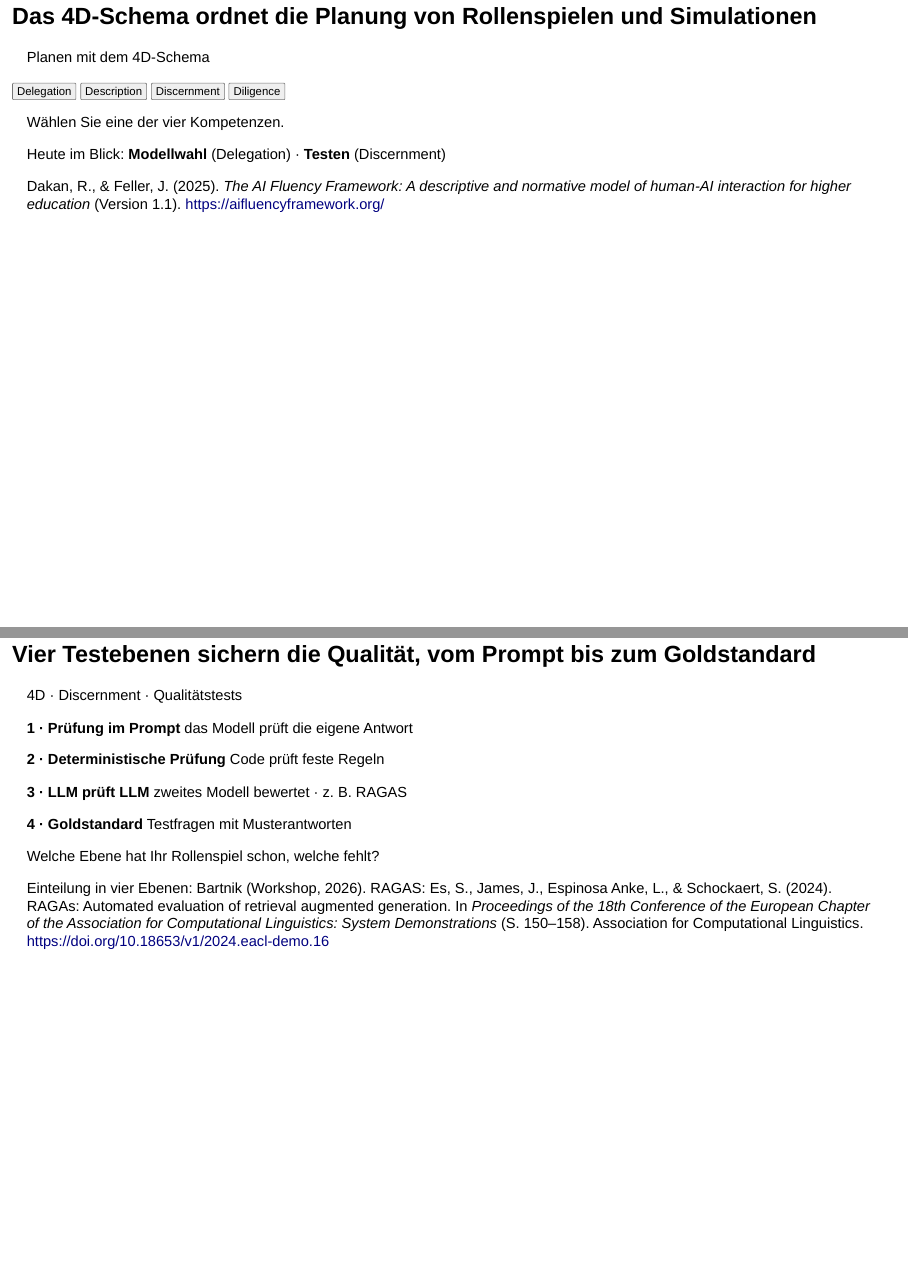
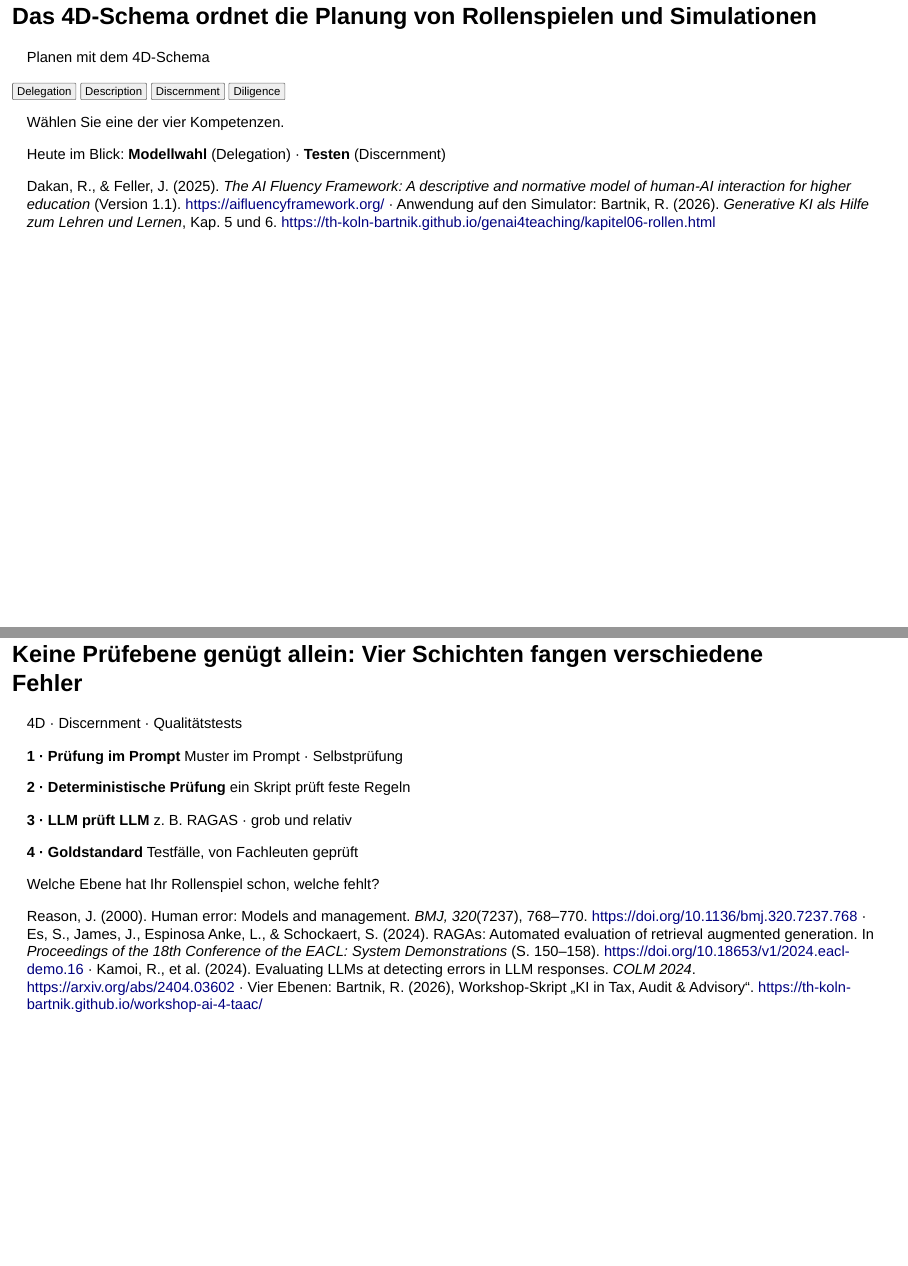
Before and after one commit to TH-Koln-Bartnik/workshop-ki-rollenspiele, a Quarto document (folien/kern.qmd): pages 7 and 9 of 11, joined at a grey line. Rendered offline with R 4.5, knitr and Pandoc in place of Quarto, with nearby package versions; drawn as Slidy slides in place of the format the file asks for.

Commit message:
Kern-Folien 7-9 mit Workshop-Skript Tax/Audit und Lehrbuch abgeglichen
Co-Authored-By: Claude Fable 5.2 <noreply@anthropic.com>
Claude-Session: https://claude.ai/code/session_01NiJQCX6zjRQNDBRNJ6xnYj

```diff
--- a/folien/kern.qmd
+++ b/folien/kern.qmd
@@ -199,10 +199,10 @@
 
 ::: {.wahl}
 ::: {.knoepfe}
-<button data-t="Was übernimmt die KI, was bleibt bei mir? Die KI spielt das Gegenüber; Lernziel und Nachbesprechung bleiben bei Ihnen. Hierher gehört die Modellwahl: nächste Folie.">Delegation</button>
-<button data-t="Wie sage ich es ihr? Ziel, Grund, Material, Abnahmekriterium; für die Figur: was sie will und was sie nie tun darf.">Description</button>
-<button data-t="Wie prüfe ich das Ergebnis? Ein Sprachmodell prüft keine Wahrheit. Sie testen das Rollenspiel vor dem Einsatz, auf vier Ebenen: übernächste Folie.">Discernment</button>
-<button data-t="Wie verantworte ich den Einsatz? Sie geben keine personenbezogenen Daten ein und sagen den Studierenden, womit sie üben.">Diligence</button>
+<button data-t="Was übernimmt der Mensch, was die KI? Welche Übung verträgt ein simuliertes Gegenüber, welche braucht Menschen? Dazu gehört die Kenntnis der Werkzeuge, also die Modellwahl: nächste Folie.">Delegation</button>
+<button data-t="Wie sage ich der KI klar, was ich will? Rolle, Wissensstand und Verhalten der Figur festlegen: was sie will und was sie nie tun darf.">Description</button>
+<button data-t="Wie beurteile ich, was die KI liefert? Vor dem Einsatz testen, auch ob die Figur mehr als den Durchschnitt spielt. Vier Prüfebenen: übernächste Folie.">Discernment</button>
+<button data-t="Wie setze ich KI verantwortlich und offen ein? Den Studierenden sagen, dass sie mit einer Simulation üben, keine personenbezogenen Daten eingeben, das Nachgespräch selbst führen.">Diligence</button>
 :::
 <p class="feld" aria-live="polite">Wählen Sie eine der vier Kompetenzen.</p>
 :::
@@ -212,7 +212,7 @@
 :::
 
 ::: footer
-Dakan, R., & Feller, J. (2025). *The AI Fluency Framework: A descriptive and normative model of human-AI interaction for higher education* (Version 1.1). <https://aifluencyframework.org/>
+Dakan, R., & Feller, J. (2025). *The AI Fluency Framework: A descriptive and normative model of human-AI interaction for higher education* (Version 1.1). <https://aifluencyframework.org/> · Anwendung auf den Simulator: Bartnik, R. (2026). *Generative KI als Hilfe zum Lehren und Lernen*, Kap. 5 und 6. <https://th-koln-bartnik.github.io/genai4teaching/kapitel06-rollen.html>
 :::
 
 ::: notes
@@ -247,25 +247,25 @@
 :::
 
-## Vier Testebenen sichern die Qualität, vom Prompt bis zum Goldstandard {#tests}
+## Keine Prüfebene genügt allein: Vier Schichten fangen verschiedene Fehler {#tests}
 
 [4D · Discernment · Qualitätstests]{.dach}
 
-::: {.kacheln}
+::: {.kacheln .eng}
 ::: {.kachel}
 **1 · Prüfung im Prompt**
-das Modell prüft die eigene Antwort
+Muster im Prompt · Selbstprüfung
 :::
 ::: {.kachel .fragment}
 **2 · Deterministische Prüfung**
-Code prüft feste Regeln
+ein Skript prüft feste Regeln
 :::
 ::: {.kachel .fragment}
 **3 · LLM prüft LLM**
-zweites Modell bewertet · z. B. RAGAS
+z. B. RAGAS · grob und relativ
 :::
 ::: {.kachel .akzent .fragment}
 **4 · Goldstandard**
-Testfragen mit Musterantworten
+Testfälle, von Fachleuten geprüft
 :::
 :::
 
@@ -274,7 +274,7 @@
 :::
 
 ::: footer
-Einteilung in vier Ebenen: Bartnik (Workshop, 2026). RAGAS: Es, S., James, J., Espinosa Anke, L., & Schockaert, S. (2024). RAGAs: Automated evaluation of retrieval augmented generation. In *Proceedings of the 18th Conference of the European Chapter of the Association for Computational Linguistics: System Demonstrations* (S. 150–158). Association for Computational Linguistics. <https://doi.org/10.18653/v1/2024.eacl-demo.16>
+Reason, J. (2000). Human error: Models and management. *BMJ, 320*(7237), 768–770. <https://doi.org/10.1136/bmj.320.7237.768> · Es, S., James, J., Espinosa Anke, L., & Schockaert, S. (2024). RAGAs: Automated evaluation of retrieval augmented generation. In *Proceedings of the 18th Conference of the EACL: System Demonstrations* (S. 150–158). <https://doi.org/10.18653/v1/2024.eacl-demo.16> · Kamoi, R., et al. (2024). Evaluating LLMs at detecting errors in LLM responses. *COLM 2024*. <https://arxiv.org/abs/2404.03602> · Vier Ebenen: Bartnik, R. (2026), Workshop-Skript „KI in Tax, Audit & Advisory“. <https://th-koln-bartnik.github.io/workshop-ai-4-taac/>
 :::
 
 ::: notes
--- a/folien/th.scss
+++ b/folien/th.scss
@@ -49,3 +49,5 @@
 .reveal .wahl button { font: inherit; font-size: .9em; font-weight: 700; border: 2px solid #e6e6ea; border-top: 6px solid #c81e0f; background: #fff; color: #111; padding: .5em .4em; cursor: pointer; }
 .reveal .wahl button[aria-pressed=true] { background: #c81e0f; border-color: #c81e0f; color: #fff; }
 .reveal .wahl .feld { margin: 0; min-height: 4.6em; padding: .6em .8em; background: #f5f5f7; font-size: .95em; }
+.reveal .kacheln.eng { grid-template-columns: repeat(4, minmax(0, 1fr)); }
+.reveal .kacheln.eng .kachel strong { font-size: .92em; hyphens: auto; }
```
Also changed, not shown: folien/kern.qmd (6 more changed lines), 1 other file.
